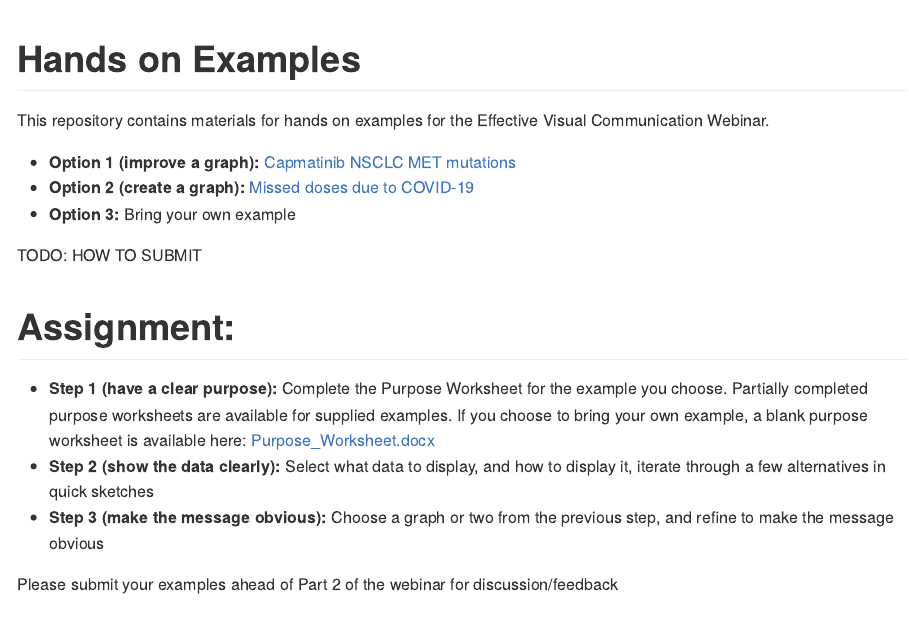
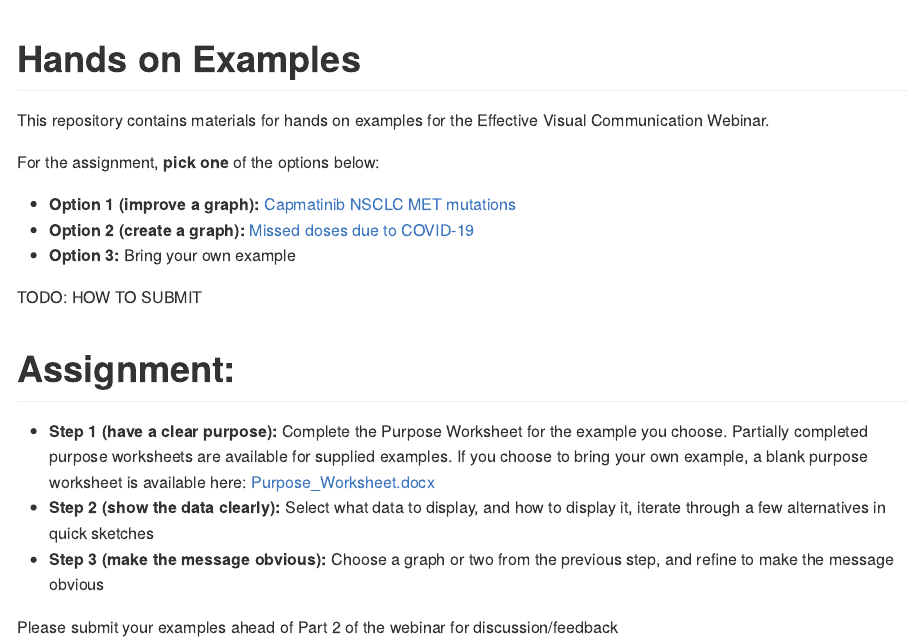
Before and after one commit to GraphicsPrinciples/webinar, an R Markdown document (README.Rmd): the page in a window 1100 px wide, from its top. Rendered offline with R 4.5, knitr and Pandoc, with nearby package versions.

Commit message:
Update README.Rmd

````diff
--- a/README.Rmd
+++ b/README.Rmd
@@ -8,6 +8,8 @@ knitr::opts_chunk$set(echo = TRUE)
 ```
 
 This repository contains materials for hands on examples for the Effective Visual Communication Webinar.
+
+For the assignment, **pick one** of the options below:
 
 * **Option 1 (improve a graph):** [Capmatinib NSCLC MET mutations](Capmatinib_NSCLC_MET_mutations/)
 * **Option 2 (create a graph):** [Missed doses due to COVID-19](Missed_Doses_Due_to_COVID/)
````
